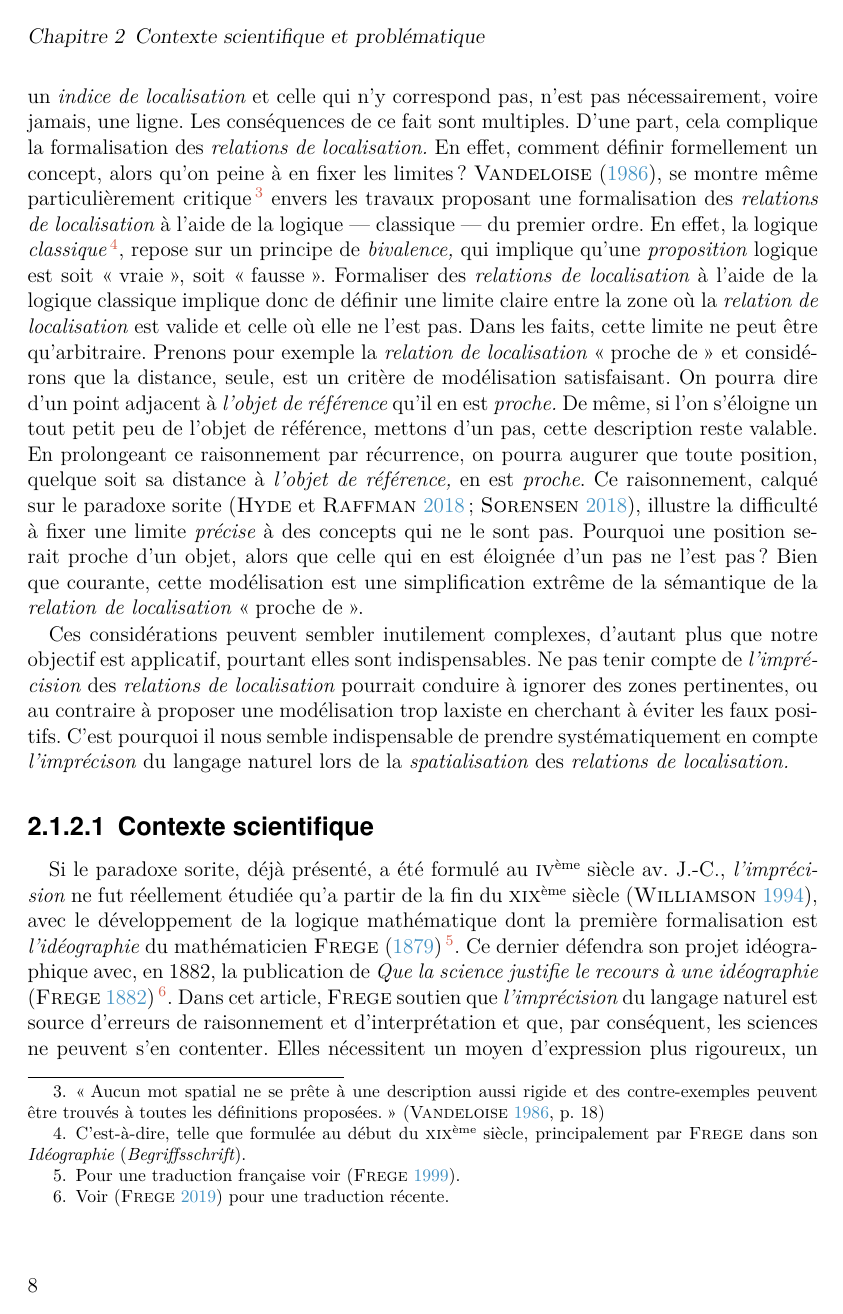
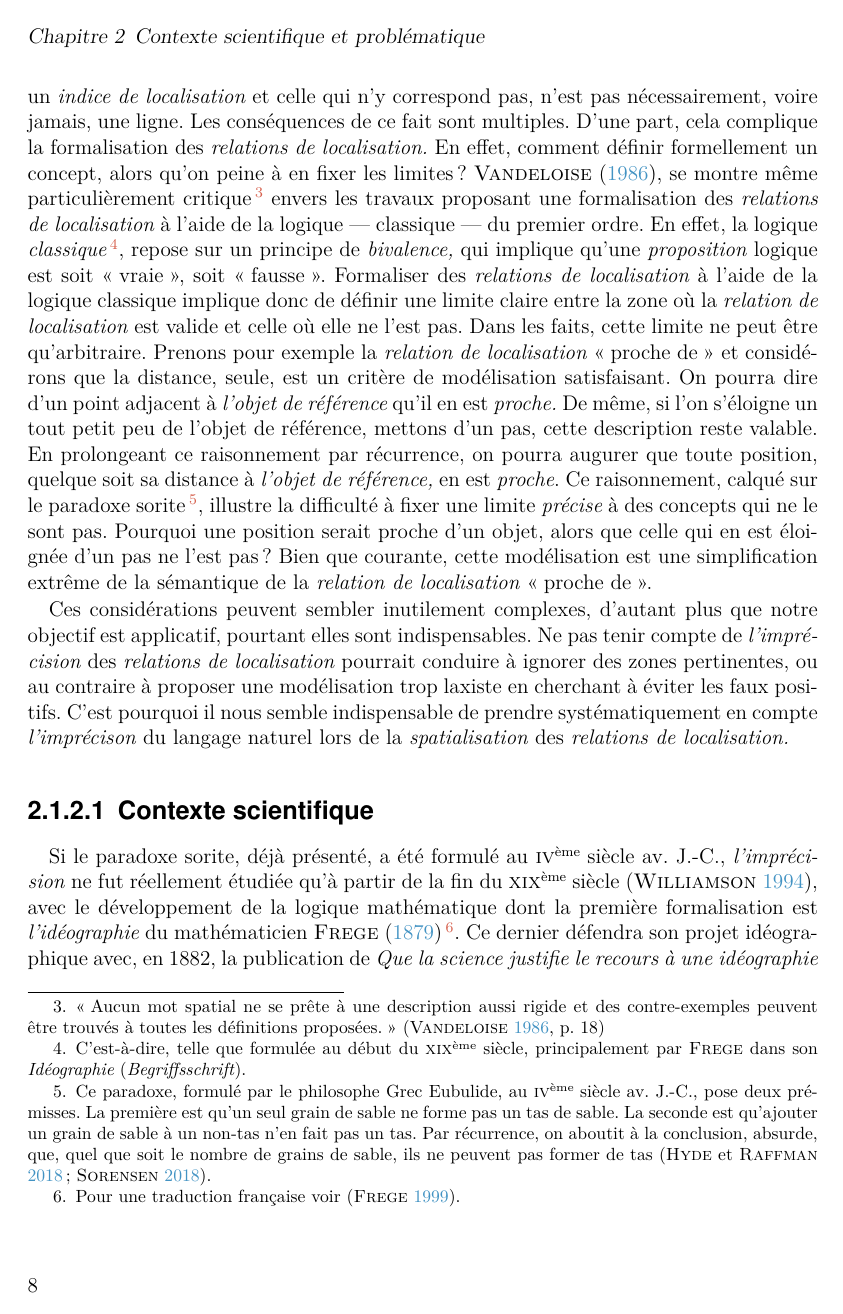
Before and after one commit to MBunel/Manuscrit, a LaTeX book (src/main.tex, which reads src/Corps/Partie1/Chapitre2/Section1/section.tex): page 8 of 27. Compiled offline with XeLaTeX.

Commit message:
Correcions + ajouts

```diff
--- a/src/Corps/Partie1/Chapitre2/Section1/section.tex
+++ b/src/Corps/Partie1/Chapitre2/Section1/section.tex
@@ -302,13 +302,19 @@ tout petit peu de l'objet de référence, mettons d'un pas, cette
 description reste valable. En prolongeant ce raisonnement par
 récurrence, on pourra augurer que toute position, quelque soit sa
 distance à \emph{l'objet de référence,} en est \emph{proche}. Ce
-raisonnement, calqué sur le paradoxe sorite
-\autocite{Sorensen2018,Hyde2018}, illustre la difficulté à fixer une
-limite \emph{précise} à des concepts qui ne le sont pas. Pourquoi une
-position serait proche d'un objet, alors que celle qui en est éloignée
-d'un pas ne l'est pas ? Bien que courante, cette modélisation est une
-simplification extrême de la sémantique de la \emph{relation de
-  localisation} \enquote{proche de}.
+raisonnement, calqué sur le paradoxe sorite \footnote{Ce paradoxe,
+  formulé par le philosophe Grec Eubulide, au \bsc{iv}\up{ème} siècle
+  av. J.-C., pose deux prémisses. La première est qu'un seul grain de
+  sable ne forme pas un tas de sable. La seconde est qu'ajouter un
+  grain de sable à un non-tas n'en fait pas un tas. Par récurrence, on
+  aboutit à la conclusion, absurde, que, quel que soit le nombre de
+  grains de sable, ils ne peuvent pas former de tas
+  \autocite{Sorensen2018,Hyde2018}.}, illustre la difficulté à fixer
+une limite \emph{précise} à des concepts qui ne le sont pas. Pourquoi
+une position serait proche d'un objet, alors que celle qui en est
+éloignée d'un pas ne l'est pas ? Bien que courante, cette modélisation
+est une simplification extrême de la sémantique de la \emph{relation
+  de localisation} \enquote{proche de}.
 
 Ces considérations peuvent sembler inutilement complexes, d'autant
 plus que notre objectif est applicatif, pourtant elles sont
@@ -324,7 +330,7 @@ indispensable de prendre systématiquement en compte
 
 Si le paradoxe sorite, déjà présenté, a été formulé au
 \bsc{iv}\up{ème} siècle av. J.-C., \emph{l'imprécision} ne fut
-réellement étudiée qu'a partir de la fin du \bsc{xix}\up{ème} siècle
+réellement étudiée qu'à partir de la fin du \bsc{xix}\up{ème} siècle
 \autocite{Williamson1994}, avec le développement de la logique
 mathématique dont la première formalisation est \emph{l'idéographie}
 du mathématicien \textcite{Frege1879} \footnote{Pour une traduction
```
Also changed, not shown: src/Corps/Partie1/Chapitre2/Section1/section.tex (22 more changed lines).
